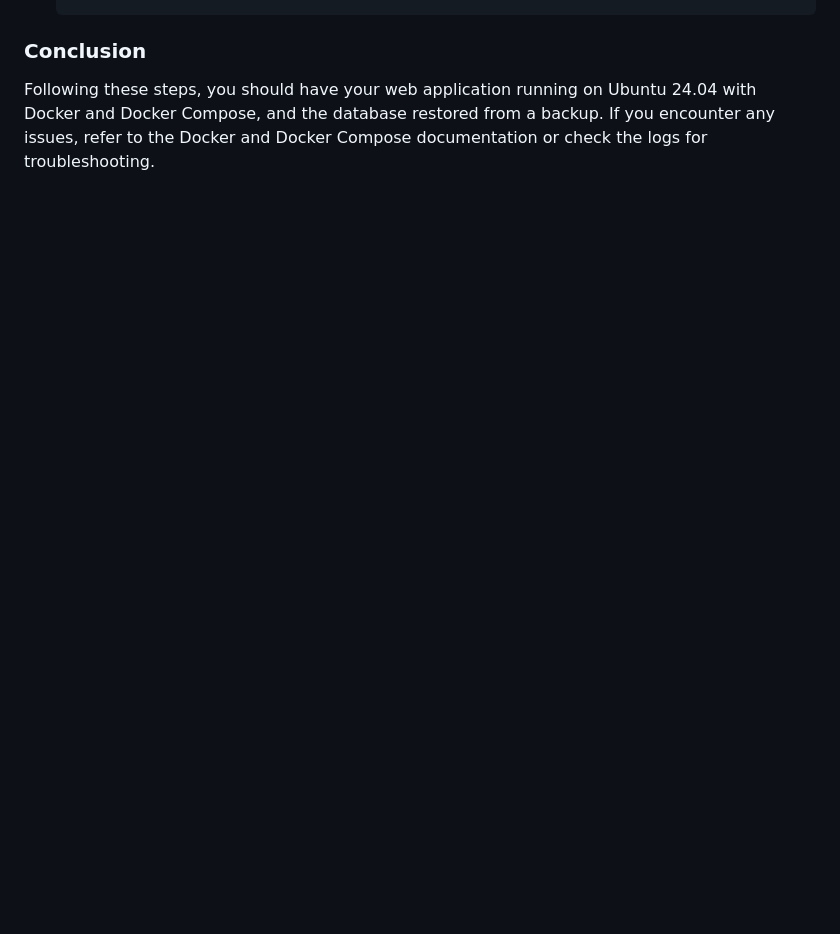
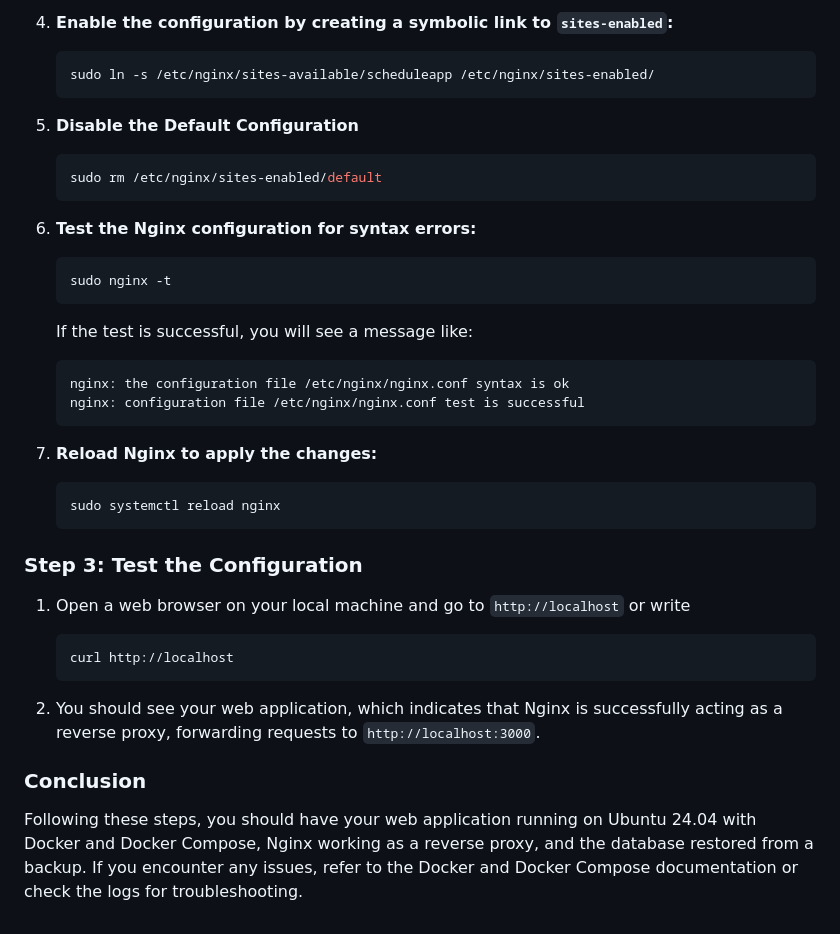
Before and after one commit to YaroslavKSE/DevOps-SoftServe, a Markdown page: internship_project/Runbook.md, the part around one of its changes. Drawn GitHub-style; blank space fills up the shorter version.

````diff
--- a/internship_project/Runbook.md
+++ b/internship_project/Runbook.md
@@ -171,3 +249,45 @@ again. On this step the schedule should be visible.
+4. **Enable the configuration by creating a symbolic link to `sites-enabled`:**
+
+   ```bash
+   sudo ln -s /etc/nginx/sites-available/scheduleapp /etc/nginx/sites-enabled/
+   ```
+
+5. **Disable the Default Configuration**
+   ```bash
+   sudo rm /etc/nginx/sites-enabled/default
+   ```
+
+6. **Test the Nginx configuration for syntax errors:**
+
+   ```bash
+   sudo nginx -t
+   ```
+
+   If the test is successful, you will see a message like:
+
+   ```
+   nginx: the configuration file /etc/nginx/nginx.conf syntax is ok
+   nginx: configuration file /etc/nginx/nginx.conf test is successful
+   ```
+
+7. **Reload Nginx to apply the changes:**
+
+   ```bash
+   sudo systemctl reload nginx
+   ```
+
+### Step 3: Test the Configuration
+
+1. Open a web browser on your local machine and go to `http://localhost` or write
+   ```bash
+   curl http://localhost
+   ```
+
+2. You should see your web application, which indicates that Nginx is successfully acting as a reverse proxy, forwarding requests to `http://localhost:3000`.
+
+
+
 ### Conclusion
 
-Following these steps, you should have your web application running on Ubuntu 24.04 with Docker and Docker Compose, and the database restored from a backup. If you encounter any issues, refer to the Docker and Docker Compose documentation or check the logs for troubleshooting.
+Following these steps, you should have your web application running on Ubuntu 24.04 with Docker and Docker Compose,
+Nginx working as a reverse proxy, and the database restored from a backup. If you encounter any issues, refer to the Docker and Docker Compose documentation or check the logs for troubleshooting.
````
Also changed, not shown: other parts of internship_project/Runbook.md (+81 -3 lines).
